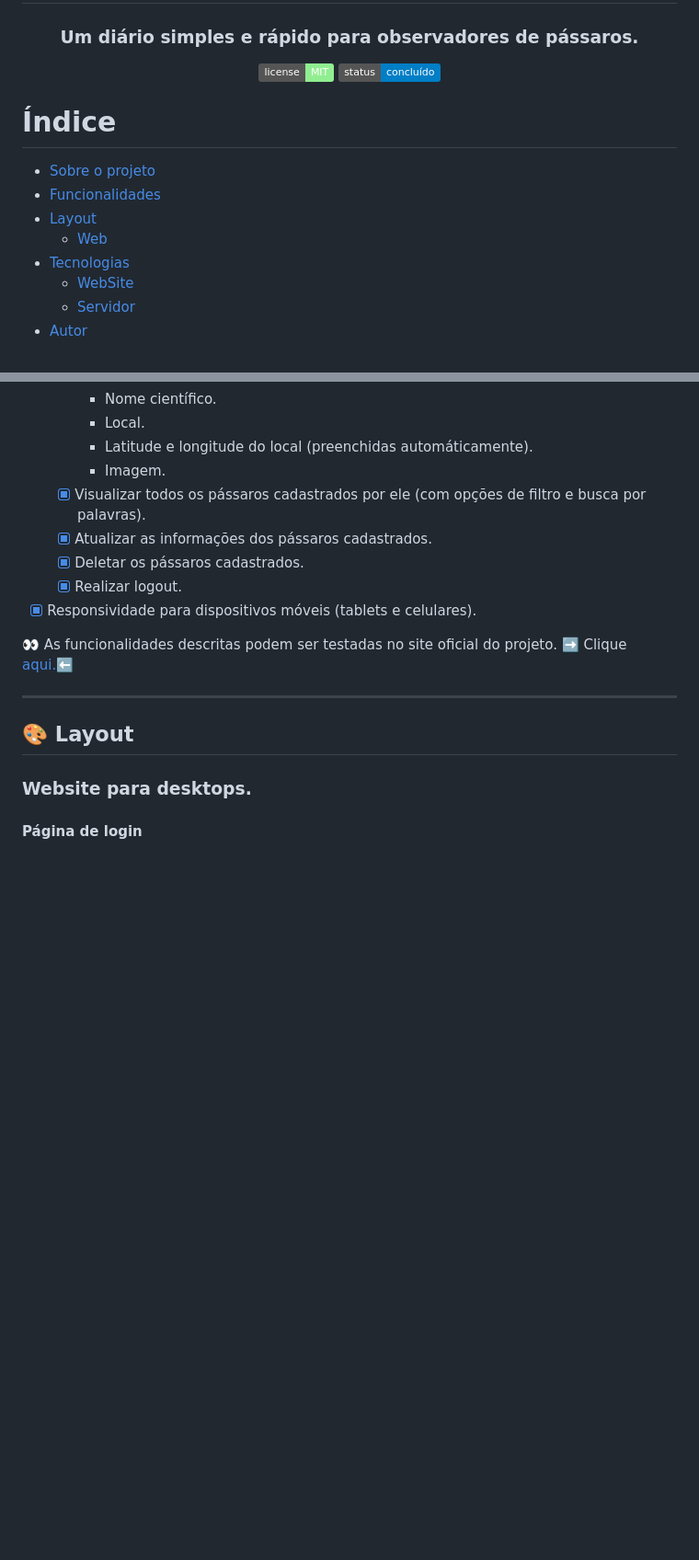
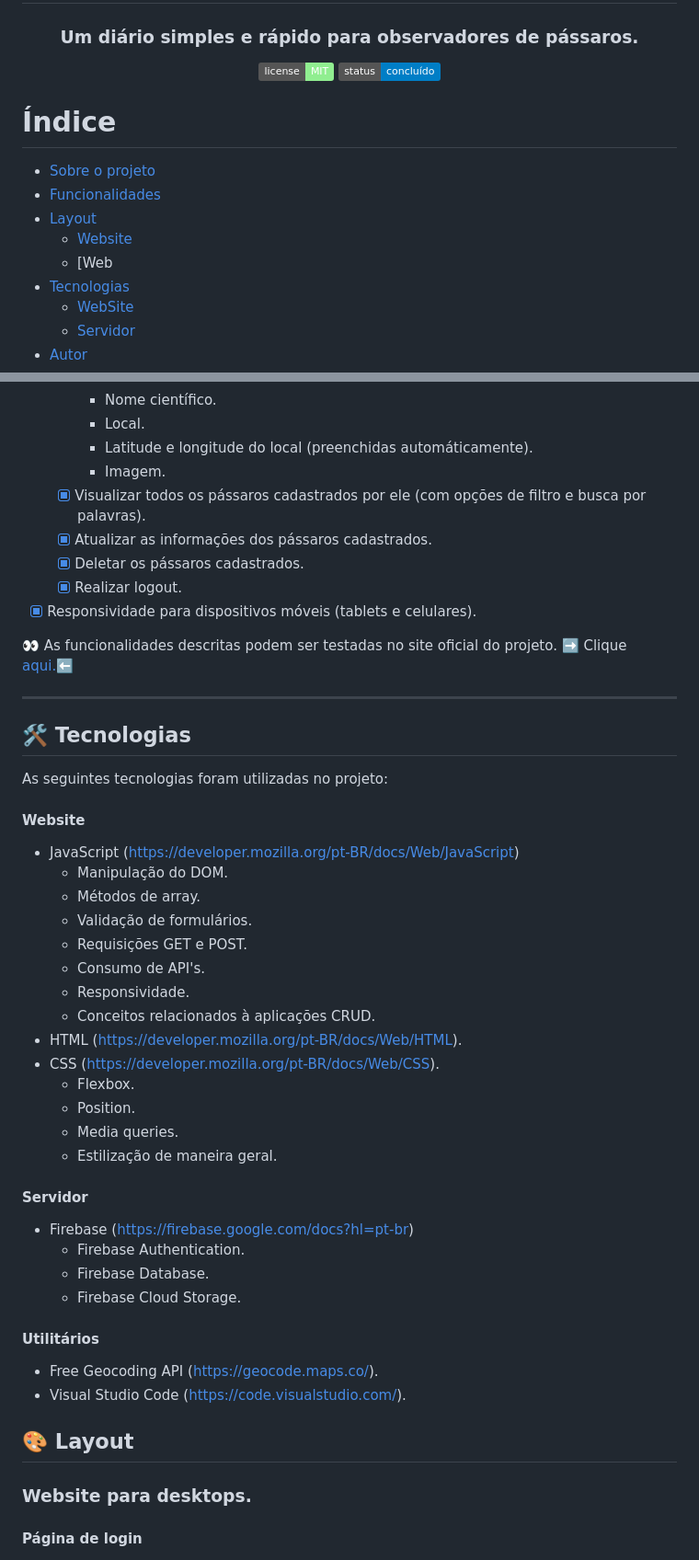
Before and after one commit to GeorgeeAraujo/bird-diary, a Markdown page: README.md, 2 parts joined by grey strips. Shown at 92% size. Rendered like a GitHub page; badges without logos; blank space fills up the shorter version.

```diff
--- a/README.md
+++ b/README.md
@@ -15,7 +15,8 @@
 * [Sobre o projeto](#-sobre-o-projeto)
 * [Funcionalidades](#-funcionalidades)
 * [Layout](#-layout)
-     * [Web](#web)
+     * [Website](#web)
+     * [Web
 * [Tecnologias](#-tecnologias)
      * [WebSite](#user-content-website)
      * [Servidor](#user-content-server)
@@ -52,6 +53,39 @@ Bird Diary é um website direcionado à observadores de aves. O objetivo princip
 <p> 👀 As funcionalidades descritas podem ser testadas no site oficial do projeto. ➡️ Clique <a href="##">aqui.⬅️ </a></p>
 
 ---
+## 🛠️ Tecnologias
+
+As seguintes tecnologias foram utilizadas no projeto:
+
+#### **Website**
+- JavaScript (https://developer.mozilla.org/pt-BR/docs/Web/JavaScript)
+     - Manipulação do DOM.
+     - Métodos de array.
+     - Validação de formulários.
+     - Requisições GET e POST.
+     - Consumo de API's.
+     - Responsividade.
+     - Conceitos relacionados à aplicações CRUD.
+- HTML (https://developer.mozilla.org/pt-BR/docs/Web/HTML).
+- CSS (https://developer.mozilla.org/pt-BR/docs/Web/CSS).
+     - Flexbox.
+     - Position.
+     - Media queries.
+     - Estilização de maneira geral.
+
+#### **Servidor**
+
+- Firebase (https://firebase.google.com/docs?hl=pt-br)
+     - Firebase Authentication.
+     - Firebase Database.
+     - Firebase Cloud Storage.
+
+#### **Utilitários**
+
+- Free Geocoding API (https://geocode.maps.co/).
+- Visual Studio Code (https://code.visualstudio.com/).
+
+
 ## 🎨 Layout
 
 ### Website para desktops.
```
Also changed, not shown: other parts of README.md (+17 -1 lines).
